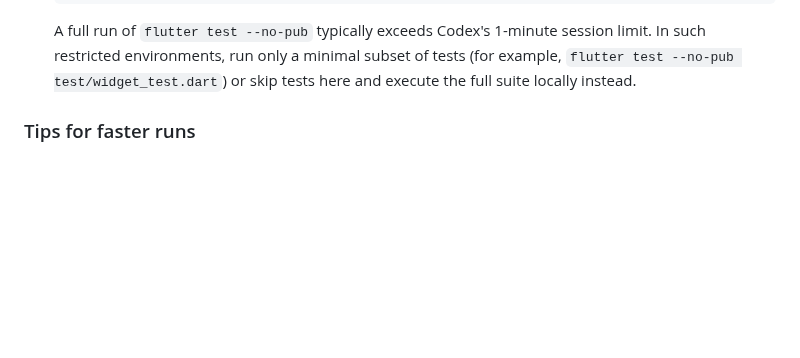
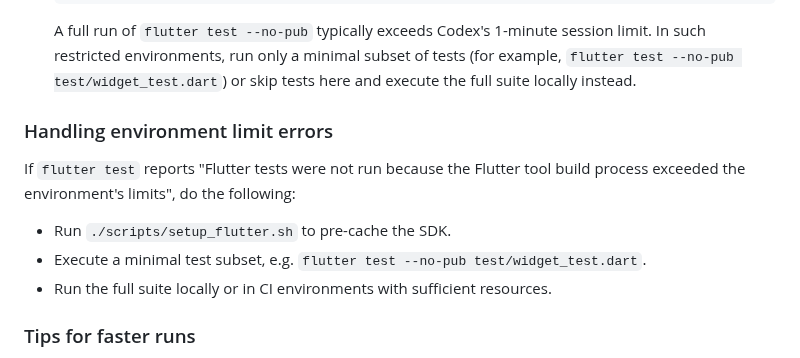
Before and after one commit to Shir0o/bible-read, a Markdown page: AGENTS.md, the part around the change. GitHub-like rendering; blank space fills up the shorter version.

Commit message:
docs: add guidance for flutter env limit errors

```diff
--- a/AGENTS.md
+++ b/AGENTS.md
@@ -116,6 +116,14 @@ To run fast, essentials-only tests in Codex:
    of tests (for example, `flutter test --no-pub test/widget_test.dart`) or
    skip tests here and execute the full suite locally instead.
 
+### Handling environment limit errors
+
+If `flutter test` reports "Flutter tests were not run because the Flutter tool build process exceeded the environment's limits", do the following:
+
+- Run `./scripts/setup_flutter.sh` to pre-cache the SDK.
+- Execute a minimal test subset, e.g. `flutter test --no-pub test/widget_test.dart`.
+- Run the full suite locally or in CI environments with sufficient resources.
+
 
 ### Tips for faster runs
 
```
